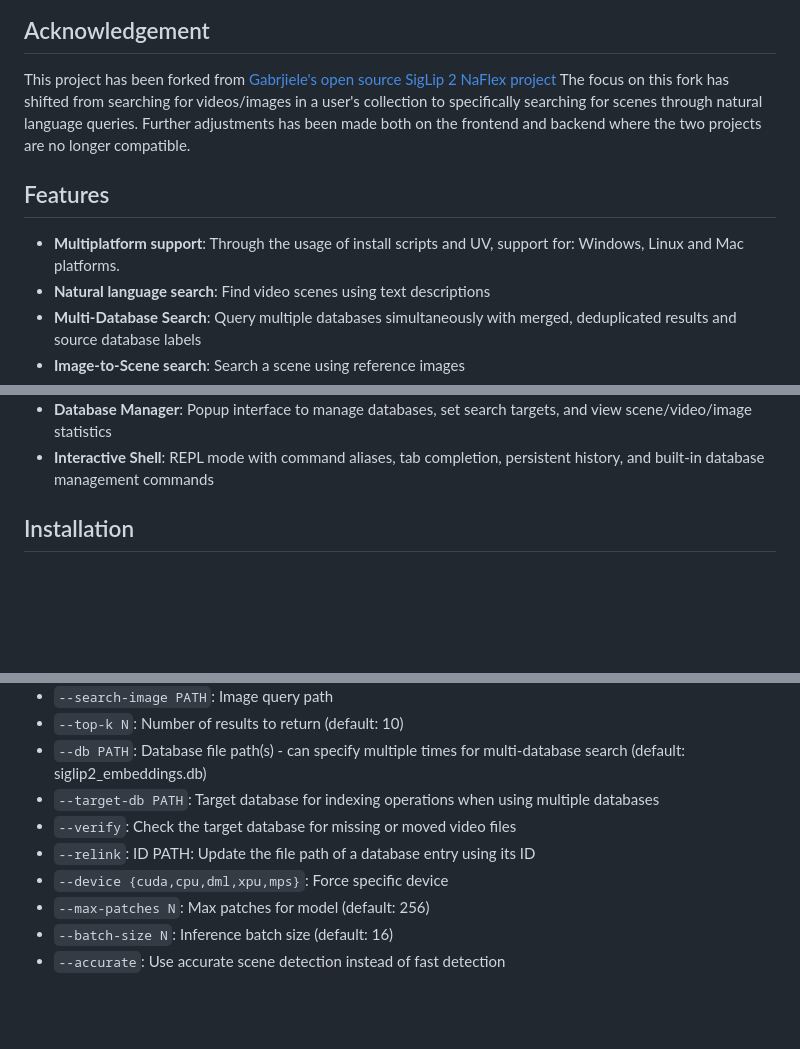
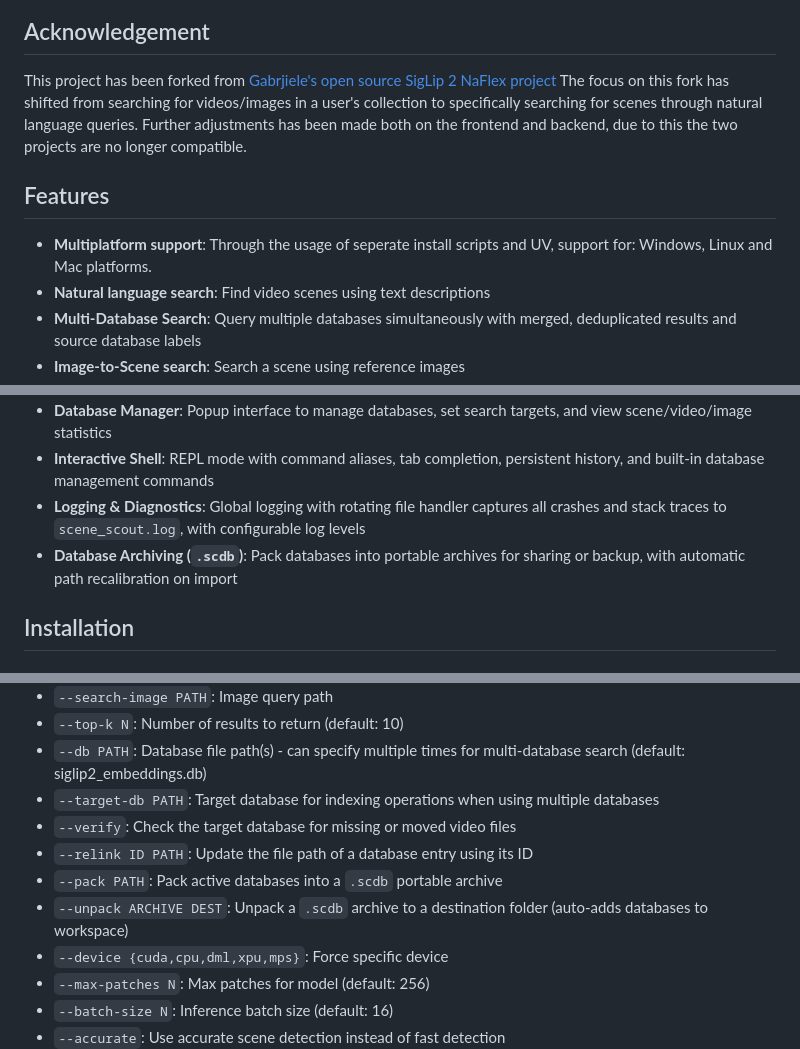
Before and after one commit to Mark-Shun/scene-scout, a Markdown page: README.md, 3 parts joined by grey strips. GitHub-like rendering; blank space fills up the shorter version.

```diff
--- a/README.md
+++ b/README.md
@@ -24,10 +24,10 @@ A natural language scene search tool powered by [Google's SigLIP 2 model](https:
 
 ## Acknowledgement
 This project has been forked from [Gabrjiele's open source SigLip 2 NaFlex project](https://github.com/Gabrjiele/siglip2-naflex-search)
-The focus on this fork has shifted from searching for videos/images in a user's collection to specifically searching for scenes through natural language queries. Further adjustments has been made both on the frontend and backend where the two projects are no longer compatible.
+The focus on this fork has shifted from searching for videos/images in a user's collection to specifically searching for scenes through natural language queries. Further adjustments has been made both on the frontend and backend, due to this the two projects are no longer compatible.
 
 ## Features
-- **Multiplatform support**: Through the usage of install scripts and UV, support for: Windows, Linux and Mac platforms.
+- **Multiplatform support**: Through the usage of seperate install scripts and UV, support for: Windows, Linux and Mac platforms.
 - **Natural language search**: Find video scenes using text descriptions
 - **Multi-Database Search**: Query multiple databases simultaneously with merged, deduplicated results and source database labels
 - **Image-to-Scene search**: Search a scene using reference images
@@ -41,6 +41,8 @@ The focus on this fork has shifted from searching for videos/images in a user's
 - **Media Queue System**: Index multiple files/folders at once with a persistent queue, drag-and-drop support, and per-item settings
 - **Database Manager**: Popup interface to manage databases, set search targets, and view scene/video/image statistics
 - **Interactive Shell**: REPL mode with command aliases, tab completion, persistent history, and built-in database management commands
+- **Logging & Diagnostics**: Global logging with rotating file handler captures all crashes and stack traces to `scene_scout.log`, with configurable log levels
+- **Database Archiving (`.scdb`)**: Pack databases into portable archives for sharing or backup, with automatic path recalibration on import
 
 ## Installation
 
@@ -230,7 +248,9 @@ python src/scenescout.py --search-text "red car" --search-image car.jpg --db my_
 - `--db PATH`: Database file path(s) - can specify multiple times for multi-database search (default: siglip2_embeddings.db)
 - `--target-db PATH`: Target database for indexing operations when using multiple databases
 - `--verify`: Check the target database for missing or moved video files
-- `--relink`: ID PATH: Update the file path of a database entry using its ID
+- `--relink ID PATH`: Update the file path of a database entry using its ID
+- `--pack PATH`: Pack active databases into a `.scdb` portable archive
+- `--unpack ARCHIVE DEST`: Unpack a `.scdb` archive to a destination folder (auto-adds databases to workspace)
 - `--device {cuda,cpu,dml,xpu,mps}`: Force specific device
 - `--max-patches N`: Max patches for model (default: 256)
 - `--batch-size N`: Inference batch size (default: 16)
```
Also changed, not shown: other parts of README.md (+28 -9 lines), CHANGELOG.md (+35 -0 lines).
